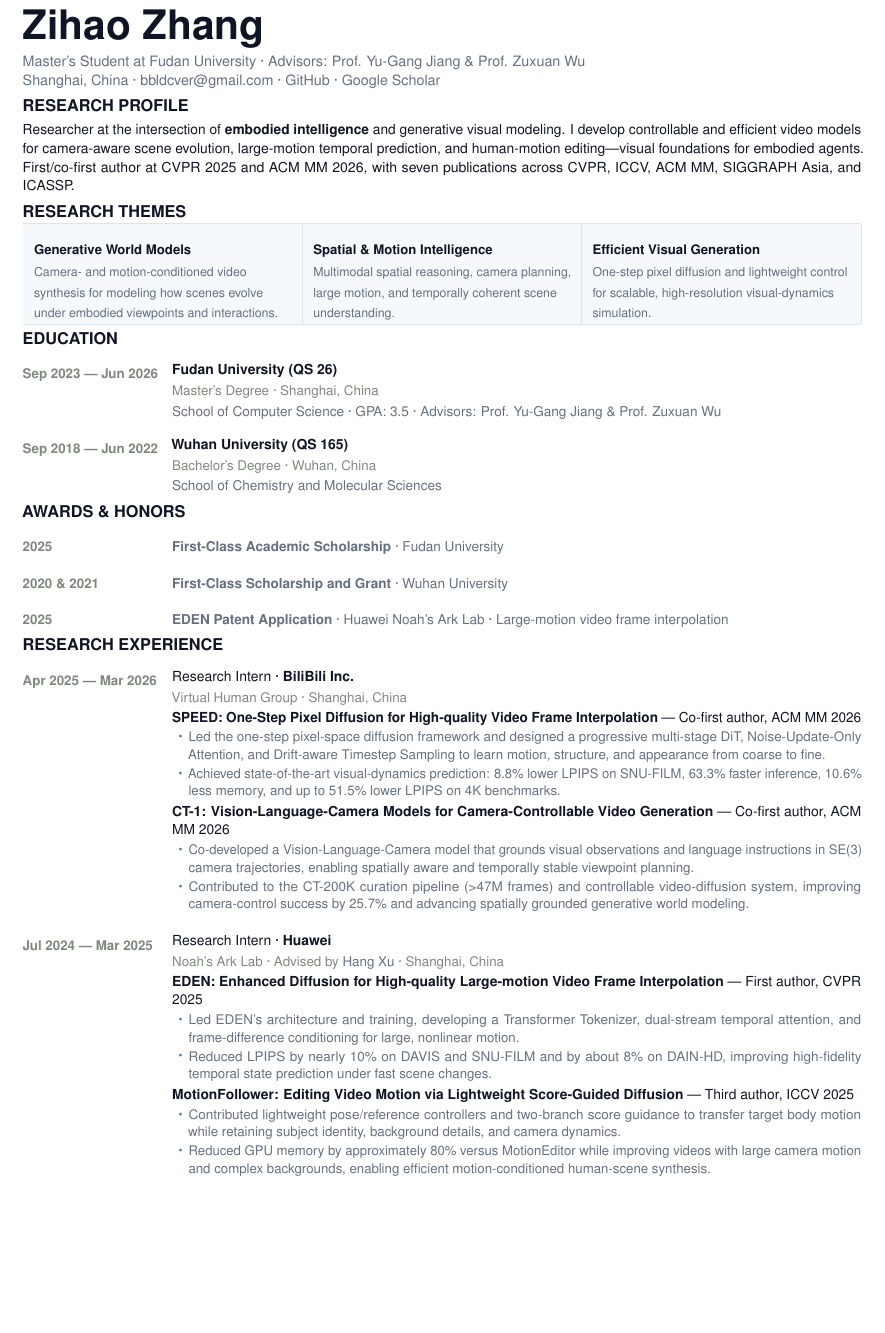
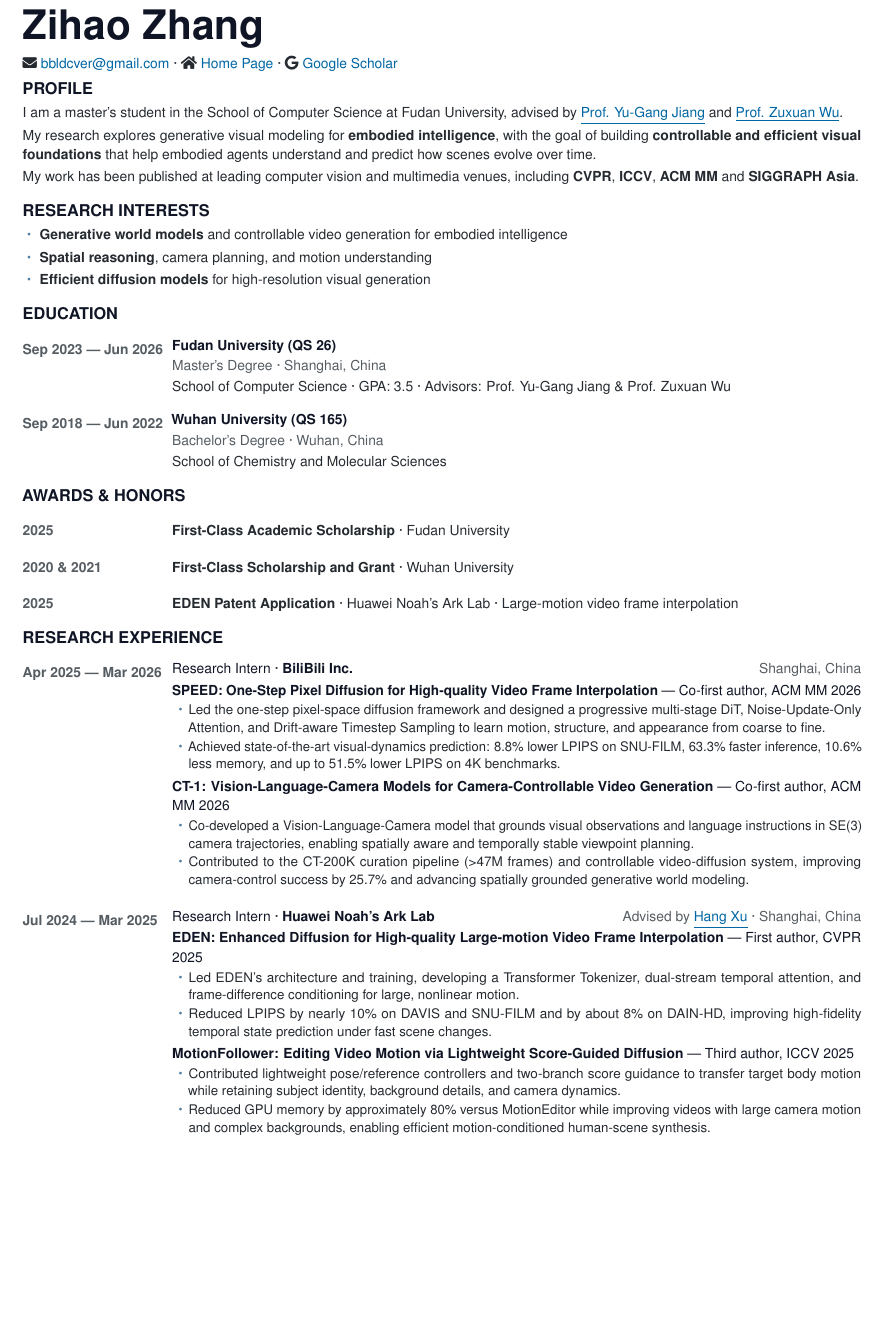
Before and after one commit to bbldCVer/bbldCVer.github.io, a LaTeX CV (CV_Zihao_Zhang_en.tex): part of page 1 of 2, cut so that both start at the same text. Compiled offline with pdfLaTeX.

Commit message:
Update CV from revised LaTeX source

```diff
--- a/CV_Zihao_Zhang_en.tex
+++ b/CV_Zihao_Zhang_en.tex
@@ -16,13 +16,16 @@
 \usepackage{fancyhdr}
 \usepackage{microtype}
 \usepackage[bookmarks=false]{hyperref}
+\usepackage{xcolor}
+\usepackage{fontawesome5}
 
 \definecolor{Ink}{HTML}{101525}
-\definecolor{Muted}{HTML}{657080}
-\definecolor{Soft}{HTML}{7E897C}
+\definecolor{Muted}{HTML}{252A30}
+\definecolor{Soft}{HTML}{555C62}
 \definecolor{Accent}{HTML}{4F7FA6}
 \definecolor{Rule}{HTML}{D9E5EF}
 \definecolor{Panel}{HTML}{F6F9FC}
+\definecolor{myblue}{RGB}{0, 102, 164}
 
 \hypersetup{
   colorlinks=true,
@@ -53,9 +56,9 @@
   \vspace{2.5pt}%
 }
 
-\newcommand{\Meta}[1]{{\color{Soft}\fontsize{8.2}{10.5}\selectfont #1}}
-\newcommand{\Body}[1]{{\color{Muted}\fontsize{8.35}{10.65}\selectfont #1}}
-\newcommand{\BodyInk}[1]{{\color{Ink}\fontsize{8.55}{10.8}\selectfont #1}}
+\newcommand{\Meta}[1]{{\color{Soft}\fontsize{8.5}{11.5}\selectfont #1}}
+\newcommand{\Body}[1]{{\color{Muted}\fontsize{8.5}{11.5}\selectfont #1}}
+\newcommand{\BodyInk}[1]{{\color{Ink}\fontsize{8.5}{11.5}\selectfont #1}}
 
 \newcommand{\EducationEntry}[5]{%
   \begin{tabularx}{\textwidth}{@{}p{31mm}@{\hspace{0mm}}X@{}}
@@ -88,7 +91,7 @@
 }{\end{itemize}}
 
 \newcommand{\Project}[3]{%
-  {\color{Ink}\fontsize{8.5}{10.7}\selectfont\textbf{#1} \textemdash{} #2\par}%
+  {\color{Ink}\fontsize{8.5}{11.5}\selectfont\textbf{#1} \textemdash{} #2\par}%
   #3
   \vspace{0.4pt}%
 }
@@ -97,8 +100,9 @@
   \begin{tabularx}{\textwidth}{@{}p{31mm}X@{}}
     \Meta{\textbf{#1}} &
     \begin{minipage}[t]{\linewidth}
-      \BodyInk{Research Intern \textperiodcentered{} \textbf{#2}}\par
-      \vspace{0.3pt}\Meta{#3}\par
+      \BodyInk{Research Intern \textperiodcentered{} \textbf{#2}}%
+      \hfill\mbox{\Meta{#3}}\par
+      % \vspace{0.3pt}\Meta{#4}\par
       \vspace{1.1pt}#4
     \end{minipage}
   \end{tabularx}\par\vspace{3.2pt}%
@@ -109,8 +113,8 @@
     \Meta{\textbf{#1}} &
     \begin{minipage}[t]{\linewidth}
       {\color{Ink}\bfseries\fontsize{9.2}{11.4}\selectfont #2\par}
-      \vspace{1.2pt}{\color{Muted}\fontsize{8.2}{10.3}\selectfont #3\par}
-      {\color{Muted}\fontsize{8.2}{10.3}\selectfont #4\par}
+      \vspace{1.2pt}{\color{Muted}\fontsize{8.5}{11.5}\selectfont #3\par}
+      {\color{Muted}\fontsize{8.5}{11.5}\selectfont #4\par}
     \end{minipage}
   \end{tabularx}\par\vspace{6.2pt}%
 }
@@ -123,46 +127,54 @@
 % -----------------------------------------------------------------------------
 {\color{Ink}\bfseries\fontsize{25}{26}\selectfont Zihao Zhang\par}
 \vspace{3pt}
-{\fontsize{8.8}{11.2}\selectfont
-Master's Student at Fudan University \textperiodcentered{} Advisors:
-\href{https://scholar.google.com/citations?user=f3_FP8AAAAAJ\&hl=zh-CN\&authuser=1\&oi=ao}{Prof. Yu-Gang Jiang}
-\&
-\href{https://scholar.google.com/citations?user=7t12hVkAAAAJ\&hl=zh-CN\&authuser=1}{Prof. Zuxuan Wu}\par
-Shanghai, China
+{\fontsize{8.5}{11.5}\selectfont
+% Master's Student at Fudan University \textperiodcentered{} Advisors:
+% \href{https://scholar.google.com/citations?user=f3_FP8AAAAAJ\&hl=zh-CN\&authuser=1\&oi=ao}{\textcolor{myblue}{\underline{Prof. Yu-Gang Jiang}}}
+% \&
+% \href{https://scholar.google.com/citations?user=7t12hVkAAAAJ\&hl=zh-CN\&authuser=1}{\textcolor{myblue}{\underline{Prof. Zuxuan Wu}}}\par
+% Shanghai, China
+% \textperiodcentered{}
+\faEnvelope\ \href{mailto:bbldcver@gmail.com}{\textcolor{myblue}{bbldcver@gmail.com}}
 \textperiodcentered{}
-\href{mailto:bbldcver@gmail.com}{bbldcver@gmail.com}
+\faHome\ \href{https://bbldcver.github.io/}{\textcolor{myblue}{Home Page}}
 \textperiodcentered{}
-\href{https://github.com/bbldCVer}{GitHub}
-\textperiodcentered{}
-\href{https://scholar.google.com/citations?hl=zh-CN\&authuser=1\&user=\_7r2J74AAAAJ}{Google Scholar}\par
+\faGoogle\ \href{https://scholar.google.com/citations?hl=zh-CN\&authuser=1\&user=\_7r2J74AAAAJ}{\textcolor{myblue}{Google Scholar}}\par
 }
 
 % -----------------------------------------------------------------------------
-% Research profile and themes
+% Research profile and interests
 % -----------------------------------------------------------------------------
-\Section{Research Profile}
-{\color{Ink}\fontsize{8.5}{11.1}\selectfont
-Researcher at the intersection of \textbf{embodied intelligence} and generative visual modeling. I develop controllable and efficient video models for camera-aware scene evolution, large-motion temporal prediction, and human-motion editing---visual foundations for embodied agents. First/co-first author at CVPR 2025 and ACM MM 2026, with seven publications across CVPR, ICCV, ACM MM, SIGGRAPH Asia, and ICASSP.\par
+\Section{Profile}
+{\color{Muted}\fontsize{8.5}{11.5}\selectfont
+I am a master's student in the School of Computer Science at Fudan University, advised by \href{https://scholar.google.com/citations?user=f3_FP8AAAAAJ\&hl=zh-CN\&authuser=1\&oi=ao}{\textcolor{myblue}{\underline{Prof. Yu-Gang Jiang}}} and \href{https://scholar.google.com/citations?user=7t12hVkAAAAJ\&hl=zh-CN\&authuser=1}{\textcolor{myblue}{\underline{Prof. Zuxuan Wu}}}.
+
+\vspace{0.2em}
+My research explores generative visual modeling for \textbf{embodied intelligence}, with the goal of building \textbf{controllable and efficient visual foundations} that help embodied agents understand and predict how scenes evolve over time.
+
+\vspace{0.2em}
+My work has been published at leading computer vision and multimedia venues, including \textbf{CVPR}, \textbf{ICCV}, \textbf{ACM MM} and \textbf{SIGGRAPH Asia}.\par
 }
+\vspace{5pt}
 
-\Section{Research Themes}
+\Section{Research Interests}
 {%
-\setlength{\tabcolsep}{2.2mm}%
-\renewcommand{\arraystretch}{1.08}%
-\arrayrulecolor{Rule}%
-\begin{tabularx}{\textwidth}{|>{\columncolor{Panel}\raggedright\arraybackslash}X|>{\columncolor{Panel}\raggedright\arraybackslash}X|>{\columncolor{Panel}\raggedright\arraybackslash}X|}
-\hline
-{\color{Ink}\bfseries\fontsize{8.1}{9.8}\selectfont Generative World Models}\par
-\vspace{1pt}{\color{Muted}\fontsize{7.6}{9.4}\selectfont Camera- and motion-conditioned video synthesis for modeling how scenes evolve under embodied viewpoints and interactions.}
-&
-{\color{Ink}\bfseries\fontsize{8.1}{9.8}\selectfont Spatial \& Motion Intelligence}\par
-\vspace{1pt}{\color{Muted}\fontsize{7.6}{9.4}\selectfont Multimodal spatial reasoning, camera planning, large motion, and temporally coherent scene understanding.}
-&
-{\color{Ink}\bfseries\fontsize{8.1}{9.8}\selectfont Efficient Visual Generation}\par
-\vspace{1pt}{\color{Muted}\fontsize{7.6}{9.4}\selectfont One-step pixel diffusion and lightweight control for scalable, high-resolution visual-dynamics simulation.}
-\\ \hline
-\end{tabularx}%
+\color{Muted}\fontsize{8.5}{11.1}\selectfont
+\begin{itemize}[
+leftmargin=3.5mm,
+label=\textcolor{Accent}{\raisebox{0.15ex}{\scriptsize\textbullet}},
+topsep=0pt,
+itemsep=0.6pt,
+parsep=0pt,
+partopsep=0pt
+]
+\item \textbf{Generative world models} and controllable video generation for embodied intelligence
+\vspace{0.2em}
+\item \textbf{Spatial reasoning}, camera planning, and motion understanding
+\vspace{0.2em}
+\item \textbf{Efficient diffusion models} for high-resolution visual generation
+\end{itemize}
 }
+\vspace{5pt}
 
 % -----------------------------------------------------------------------------
 % Education and honors
@@ -183,11 +195,13 @@ Researcher at the intersection of \textbf{embodied intelligence} and generative
   {Wuhan University (QS 165)}
   {Wuhan, China}
   {School of Chemistry and Molecular Sciences}
+\vspace{5pt}
 
 \Section{Awards \& Honors}
 \HonorEntry{2025}{First-Class Academic Scholarship}{Fudan University}
 \HonorEntry{2020 \& 2021}{First-Class Scholarship and Grant}{Wuhan University}
 \HonorEntry{2025}{EDEN Patent Application}{Huawei Noah's Ark Lab \textperiodcentered{} Large-motion video frame interpolation}
+\vspace{5pt}
 
 % -----------------------------------------------------------------------------
 % Research experience
@@ -196,7 +210,7 @@ Researcher at the intersection of \textbf{embodied intelligence} and generative
 \ExperienceEntry
   {Apr 2025 \textemdash{} Mar 2026}
   {BiliBili Inc.}
-  {Virtual Human Group \textperiodcentered{} Shanghai, China}
+  {Shanghai, China}
   {%
     \Project
       {SPEED: One-Step Pixel Diffusion for High-quality Video Frame Interpolation}
@@ -216,9 +230,9 @@ Researcher at the intersection of \textbf{embodied intelligence} and generative
 
 \ExperienceEntry
   {Jul 2024 \textemdash{} Mar 2025}
-  {Huawei}
-  {Noah's Ark Lab \textperiodcentered{} Advised by
-   \href{https://scholar.google.com/citations?user=J_8TX6sAAAAJ\&hl=zh-CN\&authuser=1\&oi=ao}{Hang Xu}
+  {Huawei Noah's Ark Lab}
+  {Advised by
+   \href{https://scholar.google.com/citations?user=J_8TX6sAAAAJ\&hl=zh-CN\&authuser=1\&oi=ao}{\textcolor{myblue}{\underline{Hang Xu}}}
    \textperiodcentered{} Shanghai, China}
   {%
     \Project
```
Also changed, not shown: CV_Zihao_Zhang_en.pdf, 1 other file.
